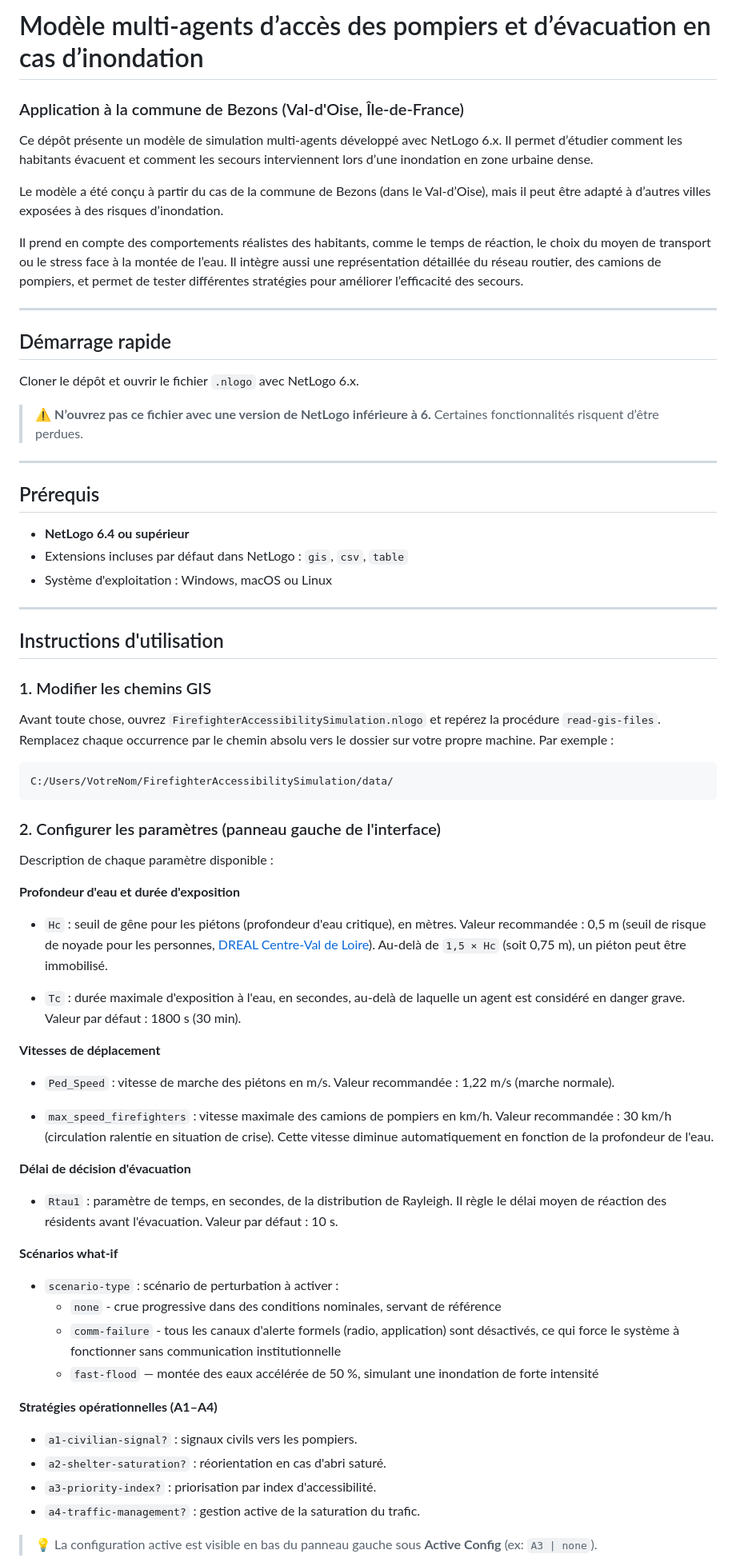
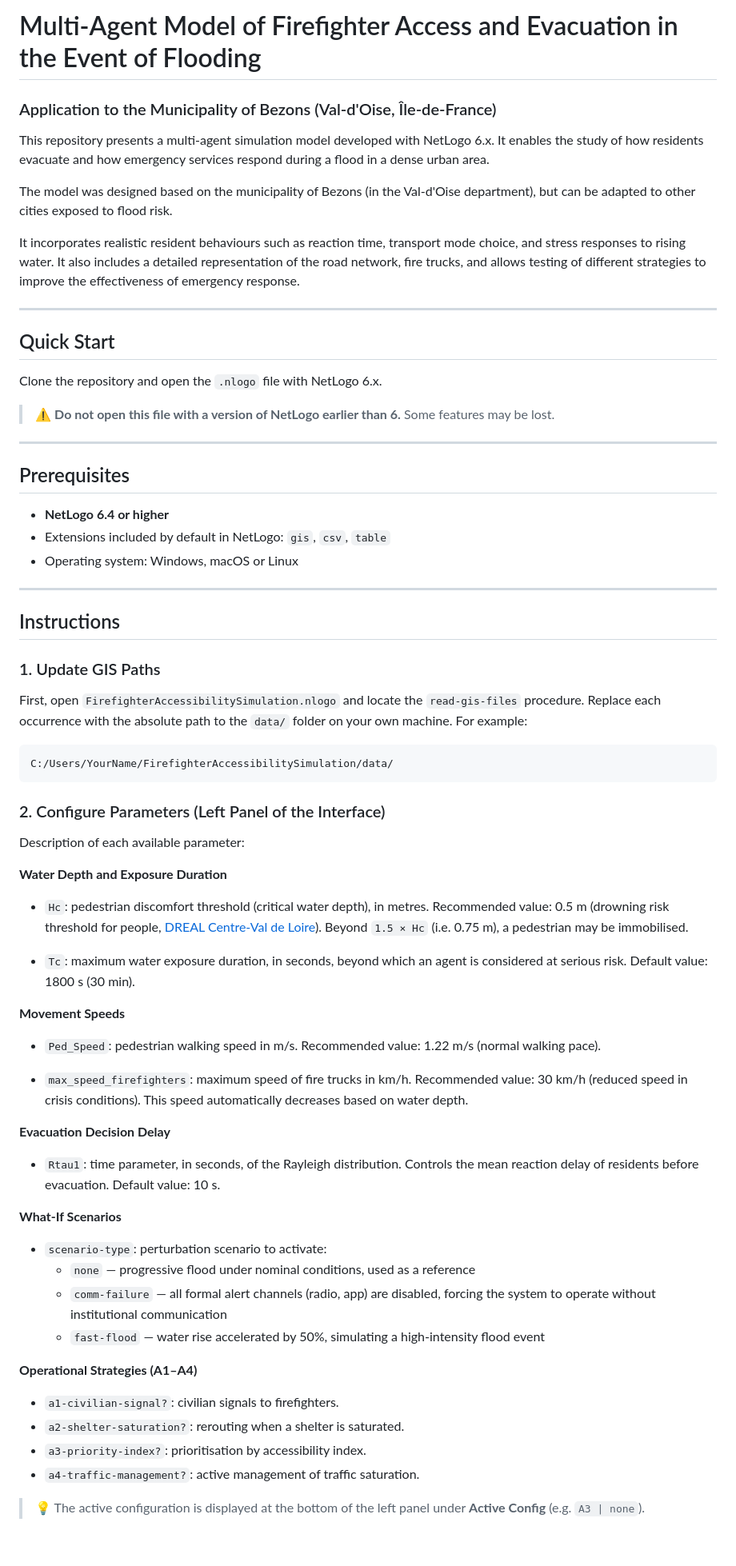
Before and after one commit to KadjoRaphael/FirefighterAccessibilityEvacuationBezons, a Markdown page: README.md, the part around one of its changes. Shown at 80% size. Drawn GitHub-style; blank space fills up the shorter version.

Commit message:
Translate README to English

````diff
--- a/README.md
+++ b/README.md
@@ -1,84 +1,81 @@
-# Modèle multi-agents d’accès des pompiers et d’évacuation en cas d’inondation
-### Application à la commune de Bezons (Val-d'Oise, Île-de-France)
+# Multi-Agent Model of Firefighter Access and Evacuation in the Event of Flooding
+### Application to the Municipality of Bezons (Val-d'Oise, Île-de-France)
 
-Ce dépôt présente un modèle de simulation multi-agents développé avec NetLogo 6.x. Il permet d’étudier comment les habitants évacuent et comment les secours interviennent lors d’une inondation en zone urbaine dense.
+This repository presents a multi-agent simulation model developed with NetLogo 6.x. It enables the study of how residents evacuate and how emergency services respond during a flood in a dense urban area.
 
-Le modèle a été conçu à partir du cas de la commune de Bezons (dans le Val-d’Oise), mais il peut être adapté à d’autres villes exposées à des risques d’inondation.
+The model was designed based on the municipality of Bezons (in the Val-d'Oise department), but can be adapted to other cities exposed to flood risk.
 
-Il prend en compte des comportements réalistes des habitants, comme le temps de réaction, le choix du moyen de transport ou le stress face à la montée de l’eau. Il intègre aussi une représentation détaillée du réseau routier, des camions de pompiers, et permet de tester différentes stratégies pour améliorer l’efficacité des secours.
-
+It incorporates realistic resident behaviours such as reaction time, transport mode choice, and stress responses to rising water. It also includes a detailed representation of the road network, fire trucks, and allows testing of different strategies to improve the effectiveness of emergency response.
 
 ---
 
-## Démarrage rapide
+## Quick Start
 
-Cloner le dépôt et ouvrir le fichier `.nlogo` avec NetLogo 6.x.
+Clone the repository and open the `.nlogo` file with NetLogo 6.x.
 
-> ⚠️ **N’ouvrez pas ce fichier avec une version de NetLogo inférieure à 6.** Certaines fonctionnalités risquent d’être perdues.
+> ⚠️ **Do not open this file with a version of NetLogo earlier than 6.** Some features may be lost.
 
 ---
 
-## Prérequis
+## Prerequisites
 
-- **NetLogo 6.4 ou supérieur**
-- Extensions incluses par défaut dans NetLogo : `gis`, `csv`, `table`
-- Système d'exploitation : Windows, macOS ou Linux
+- **NetLogo 6.4 or higher**
+- Extensions included by default in NetLogo: `gis`, `csv`, `table`
+- Operating system: Windows, macOS or Linux
 
 ---
 
-## Instructions d'utilisation
+## Instructions
 
-### 1. Modifier les chemins GIS
+### 1. Update GIS Paths
 
-Avant toute chose, ouvrez `FirefighterAccessibilitySimulation.nlogo` et repérez la procédure `read-gis-files`. Remplacez chaque occurrence par le chemin absolu vers le dossier sur votre propre machine. Par exemple :
+First, open `FirefighterAccessibilitySimulation.nlogo` and locate the `read-gis-files` procedure. Replace each occurrence with the absolute path to the `data/` folder on your own machine. For example:
 
 ```
-C:/Users/VotreNom/FirefighterAccessibilitySimulation/data/
+C:/Users/YourName/FirefighterAccessibilitySimulation/data/
 ```
 
-### 2. Configurer les paramètres (panneau gauche de l'interface)
+### 2. Configure Parameters (Left Panel of the Interface)
 
-Description de chaque paramètre disponible :
+Description of each available parameter:
 
-**Profondeur d'eau et durée d'exposition**
+**Water Depth and Exposure Duration**
 
-- `Hc` : seuil de gêne pour les piétons (profondeur d'eau critique), en mètres.
-  Valeur recommandée : 0,5 m (seuil de risque de noyade pour les personnes,
+- `Hc`: pedestrian discomfort threshold (critical water depth), in metres.
+  Recommended value: 0.5 m (drowning risk threshold for people,
   [DREAL Centre-Val de Loire](https://www.centre-val-de-loire.developpement-durable.gouv.fr/cartographies-sur-le-risque-inondation-a4620.html)).
-  Au-delà de `1,5 × Hc` (soit 0,75 m), un piéton peut être immobilisé.
+  Beyond `1.5 × Hc` (i.e. 0.75 m), a pedestrian may be immobilised.
 
-- `Tc` : durée maximale d'exposition à l'eau, en secondes, au-delà de laquelle
-  un agent est considéré en danger grave. Valeur par défaut : 1800 s (30 min).
+- `Tc`: maximum water exposure duration, in seconds, beyond which an agent is considered at serious risk. Default value: 1800 s (30 min).
 
-**Vitesses de déplacement**
+**Movement Speeds**
 
-- `Ped_Speed` : vitesse de marche des piétons en m/s.
-  Valeur recommandée : 1,22 m/s (marche normale).
+- `Ped_Speed`: pedestrian walking speed in m/s.
+  Recommended value: 1.22 m/s (normal walking pace).
 
-- `max_speed_firefighters` : vitesse maximale des camions de pompiers en km/h.
-  Valeur recommandée : 30 km/h (circulation ralentie en situation de crise).
-  Cette vitesse diminue automatiquement en fonction de la profondeur de l'eau.
+- `max_speed_firefighters`: maximum speed of fire trucks in km/h.
+  Recommended value: 30 km/h (reduced speed in crisis conditions).
+  This speed automatically decreases based on water depth.
 
-**Délai de décision d'évacuation**
+**Evacuation Decision Delay**
 
-- `Rtau1` : paramètre de temps, en secondes, de la distribution de Rayleigh.
-  Il règle le délai moyen de réaction des résidents avant l'évacuation.
-  Valeur par défaut : 10 s.
+- `Rtau1`: time parameter, in seconds, of the Rayleigh distribution.
+  Controls the mean reaction delay of residents before evacuation.
+  Default value: 10 s.
 
-**Scénarios what-if**
+**What-If Scenarios**
 
-- `scenario-type` : scénario de perturbation à activer :
-  - `none` - crue progressive dans des conditions nominales, servant de référence
-  - `comm-failure` - tous les canaux d'alerte formels (radio, application) sont désactivés, ce qui force le système à fonctionner sans communication institutionnelle
-  - `fast-flood` — montée des eaux accélérée de 50 %, simulant une inondation de forte intensité
+- `scenario-type`: perturbation scenario to activate:
+  - `none` — progressive flood under nominal conditions, used as a reference
+  - `comm-failure` — all formal alert channels (radio, app) are disabled, forcing the system to operate without institutional communication
+  - `fast-flood` — water rise accelerated by 50%, simulating a high-intensity flood event
 
-**Stratégies opérationnelles (A1–A4)**
+**Operational Strategies (A1–A4)**
 
-- `a1-civilian-signal?` : signaux civils vers les pompiers.
-- `a2-shelter-saturation?` : réorientation en cas d'abri saturé.
-- `a3-priority-index?` : priorisation par index d'accessibilité.
-- `a4-traffic-management?` : gestion active de la saturation du trafic.
+- `a1-civilian-signal?`: civilian signals to firefighters.
+- `a2-shelter-saturation?`: rerouting when a shelter is saturated.
+- `a3-priority-index?`: prioritisation by accessibility index.
+- `a4-traffic-management?`: active management of traffic saturation.
 
-> 💡 La configuration active est visible en bas du panneau gauche
-> sous **Active Config** (ex: `A3 | none`).
+> 💡 The active configuration is displayed at the bottom of the left panel under **Active Config** (e.g. `A3 | none`).
 
````
Also changed, not shown: other parts of README.md (+85 -104 lines).
